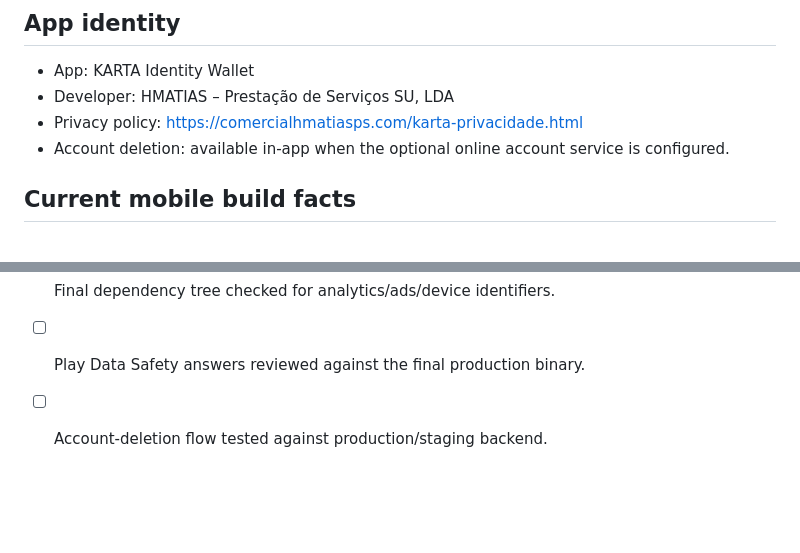
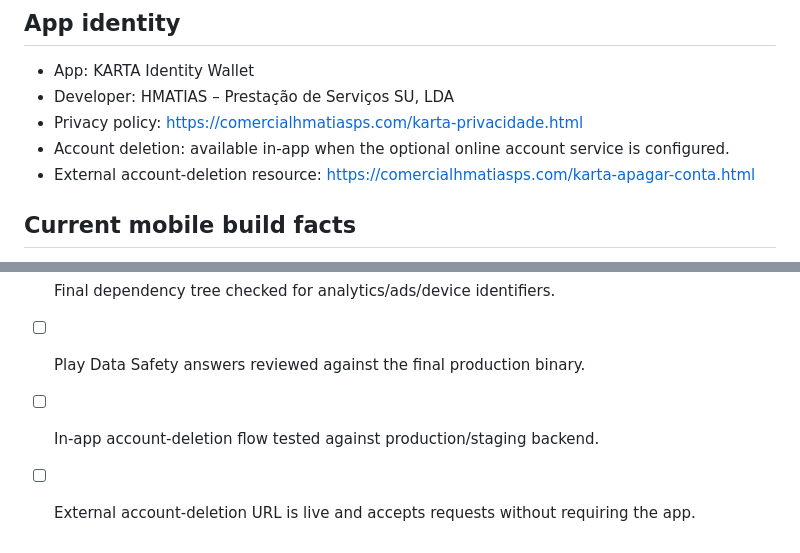
Before and after one commit to matias500mhf-star/Karta-identity-wallet, a Markdown page: docs/releases/play-data-safety-draft.md, 2 parts joined by grey strips. GitHub-like rendering; blank space fills up the shorter version.

Commit message:
Docs: record Play account deletion URL

```diff
--- a/docs/releases/play-data-safety-draft.md
+++ b/docs/releases/play-data-safety-draft.md
@@ -7,6 +7,7 @@ This is a release-preparation worksheet, not the submitted Play Console form. Co
 - Developer: HMATIAS – Prestação de Serviços SU, LDA
 - Privacy policy: https://comercialhmatiasps.com/karta-privacidade.html
 - Account deletion: available in-app when the optional online account service is configured.
+- External account-deletion resource: https://comercialhmatiasps.com/karta-apagar-conta.html
 
 ## Current mobile build facts
 - Local-first wallet; an online account is optional.
@@ -54,4 +55,5 @@ Before selecting "not shared" in Play Console, confirm all production infrastruc
 - [ ] Production backend/subprocessors are confirmed.
 - [ ] Final dependency tree checked for analytics/ads/device identifiers.
 - [ ] Play Data Safety answers reviewed against the final production binary.
-- [ ] Account-deletion flow tested against production/staging backend.
+- [ ] In-app account-deletion flow tested against production/staging backend.
+- [ ] External account-deletion URL is live and accepts requests without requiring the app.
```
